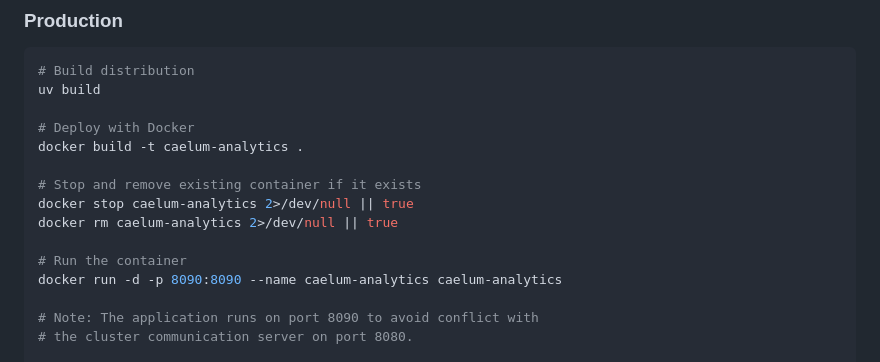
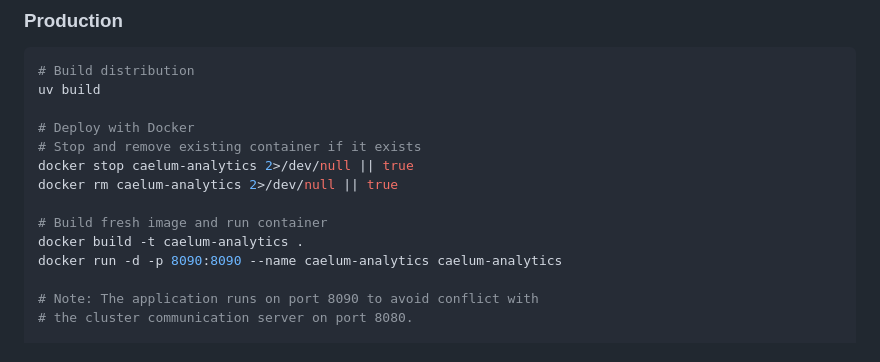
Before and after one commit to iodev/caelum-analytics, a Markdown page: README.md, the part around the change. GitHub-like rendering.

```diff
--- a/README.md
+++ b/README.md
@@ -219,13 +219,12 @@ uv run mypy src/
 uv build
 
 # Deploy with Docker
-docker build -t caelum-analytics .
-
 # Stop and remove existing container if it exists
 docker stop caelum-analytics 2>/dev/null || true
 docker rm caelum-analytics 2>/dev/null || true
 
-# Run the container
+# Build fresh image and run container
+docker build -t caelum-analytics .
 docker run -d -p 8090:8090 --name caelum-analytics caelum-analytics
 
 # Note: The application runs on port 8090 to avoid conflict with
```
Also changed, not shown: CLAUDE.md (+2 -3 lines).
